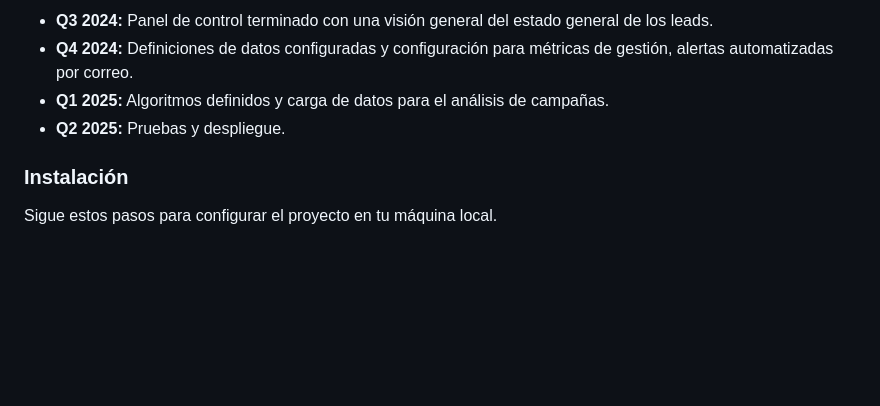
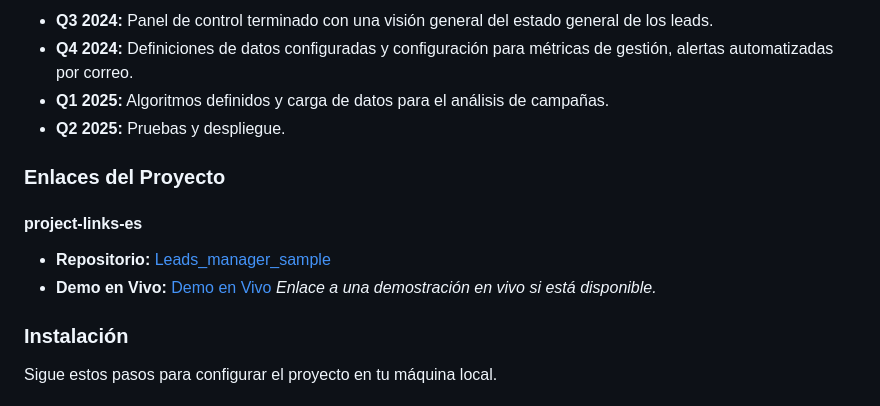
Before and after one commit to manfeltor/Leads_manager_sample, a Markdown page: README_es.md, the part around the change. Rendered like a GitHub page; blank space fills up the shorter version.

```diff
--- a/README_es.md
+++ b/README_es.md
@@ -83,6 +83,11 @@
 - **Q1 2025:** Algoritmos definidos y carga de datos para el análisis de campañas.
 - **Q2 2025:** Pruebas y despliegue.
 
+### Enlaces del Proyecto
+#### project-links-es
+- **Repositorio:** [Leads_manager_sample](https://github.com/manfeltor/Leads_manager_sample)
+- **Demo en Vivo:** [Demo en Vivo](#) *Enlace a una demostración en vivo si está disponible.*
+
 ### Instalación
 
 Sigue estos pasos para configurar el proyecto en tu máquina local.
```
